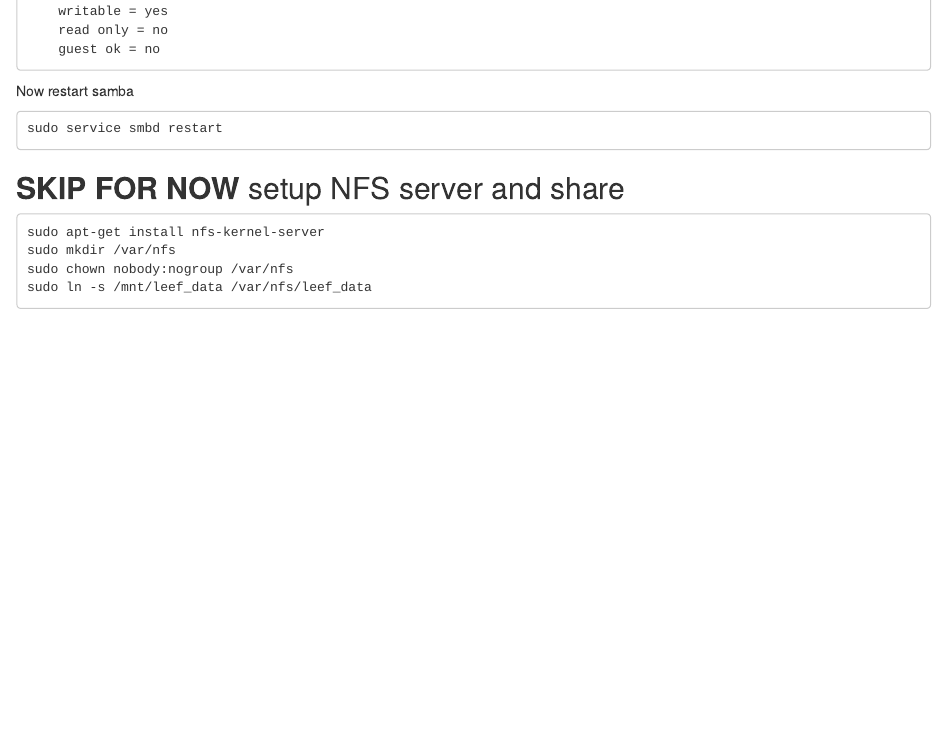
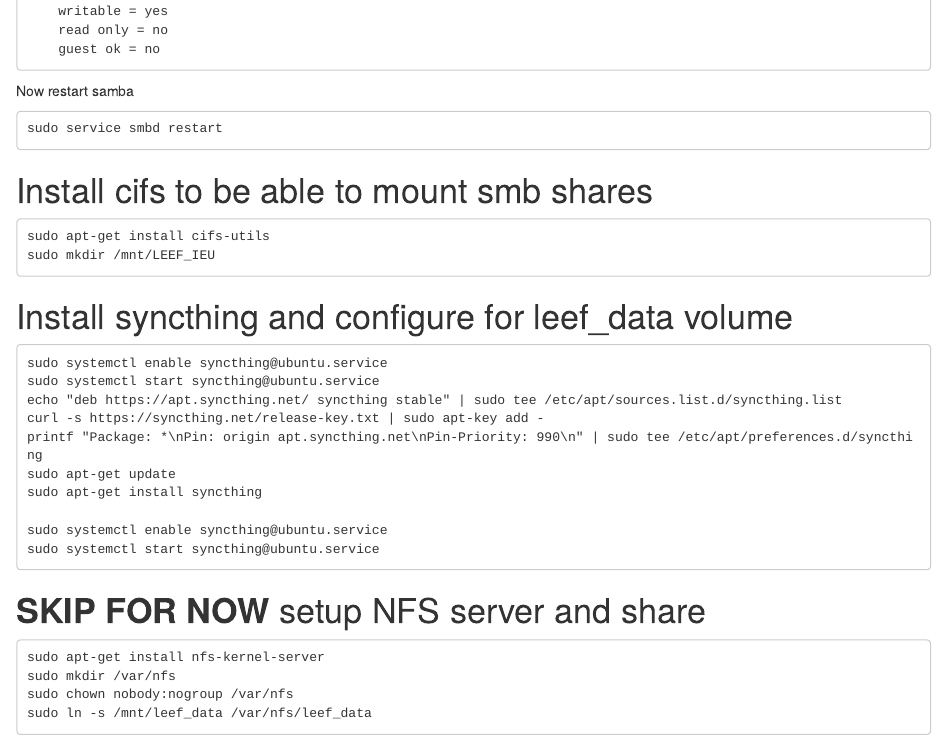
Before and after one commit to LEEF-UZH/LEEF, an R Markdown document (vignettes/Create LEEF Data Server VM.rmd): the page in a window 1100 px wide, from 1860 px down. Rendered offline with R 4.5, knitr and Pandoc, with nearby package versions.

Commit message:
Make R check work

```diff
--- a/codemeta.json
+++ b/codemeta.json
@@ -6,7 +6,7 @@
   "@type": "SoftwareSourceCode",
   "identifier": "LEEF",
   "description": "Setup package for the LEEF pipeline which loads / installs all necessary packages and functions to run the pipeline.",
-  "name": "LEEF: Data package containing only data and data information",
+  "name": "LEEF: Data Package Containing Only Data and Data Information",
   "license": "https://spdx.org/licenses/MIT",
   "version": "0.7.0",
   "programmingLanguage": {
--- a/vignettes/Create LEEF Data Server VM.rmd
+++ b/vignettes/Create LEEF Data Server VM.rmd
@@ -90,7 +90,26 @@ Now restart samba
 
 	sudo service smbd restart
 
-## **SKIP FOR NOW** setup NFS server and share
+# Install cifs to be able to mount smb shares
+
+	sudo apt-get install cifs-utils
+	sudo mkdir /mnt/LEEF_IEU
+
+# Install syncthing and configure for leef_data volume
+
+	sudo systemctl enable syncthing@ubuntu.service
+	sudo systemctl start syncthing@ubuntu.service
+	echo "deb https://apt.syncthing.net/ syncthing stable" | sudo tee /etc/apt/sources.list.d/syncthing.list
+	curl -s https://syncthing.net/release-key.txt | sudo apt-key add -
+	printf "Package: *\nPin: origin apt.syncthing.net\nPin-Priority: 990\n" | sudo tee /etc/apt/preferences.d/syncthing
+	sudo apt-get update
+	sudo apt-get install syncthing
+
+	sudo systemctl enable syncthing@ubuntu.service
+	sudo systemctl start syncthing@ubuntu.service
+
+
+# **SKIP FOR NOW** setup NFS server and share
 	sudo apt-get install nfs-kernel-server
 	sudo mkdir /var/nfs
 	sudo chown nobody:nogroup /var/nfs
```
Also changed, not shown: vignettes/Create LEEF Docker Host.rmd (+1 -1 lines), 1 other file.
